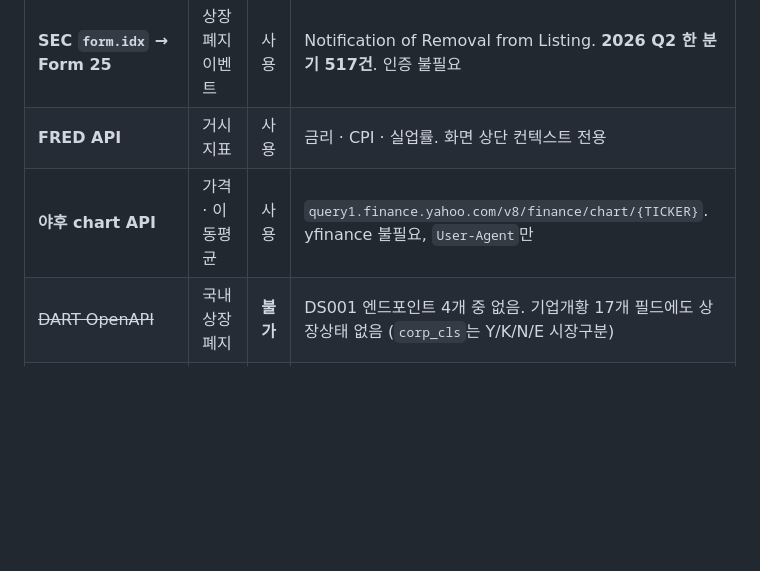
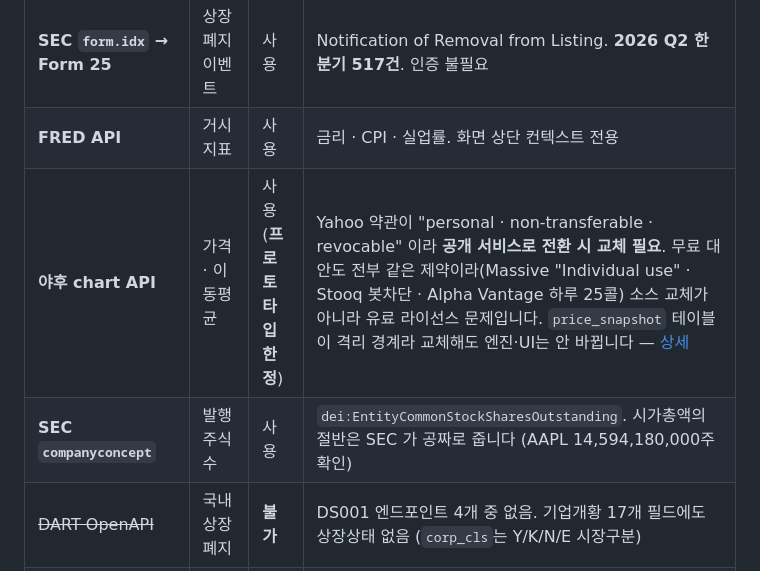
Before and after one commit to 2476ae/Kookmin_CampusTown, a Markdown page: README.md, the part around the change. GitHub-like rendering; blank space fills up the shorter version.

```diff
--- a/README.md
+++ b/README.md
@@ -148,7 +148,8 @@ SIC 2자리 → ≥ 30 ? 사용
 | **SEC `submissions.zip`** | SIC 업종 · 거래소 · 티커 | 사용 | 1,564,656,199 B. **companyfacts엔 SIC가 없습니다** |
 | **SEC `form.idx` → Form 25** | 상장폐지 이벤트 | 사용 | Notification of Removal from Listing. **2026 Q2 한 분기 517건**. 인증 불필요 |
 | **FRED API** | 거시 지표 | 사용 | 금리 · CPI · 실업률. 화면 상단 컨텍스트 전용 |
-| **야후 chart API** | 가격 · 이동평균 | 사용 | `query1.finance.yahoo.com/v8/finance/chart/{TICKER}`. yfinance 불필요, `User-Agent`만 |
+| **야후 chart API** | 가격 · 이동평균 | 사용 (**프로토타입 한정**) | Yahoo 약관이 "personal · non-transferable · revocable" 이라 **공개 서비스로 전환 시 교체 필요**. 무료 대안도 전부 같은 제약이라(Massive "Individual use" · Stooq 봇차단 · Alpha Vantage 하루 25콜) 소스 교체가 아니라 유료 라이선스 문제입니다. `price_snapshot` 테이블이 격리 경계라 교체해도 엔진·UI는 안 바뀝니다 — [상세](docs/reply-price-source-and-score-axes.md) |
+| **SEC `companyconcept`** | 발행주식수 | 사용 | `dei:EntityCommonStockSharesOutstanding`. 시가총액의 절반은 SEC 가 공짜로 줍니다 (AAPL 14,594,180,000주 확인) |
 | ~~DART OpenAPI~~ | 국내 상장폐지 | **불가** | DS001 엔드포인트 4개 중 없음. 기업개황 17개 필드에도 상장상태 없음 (`corp_cls`는 Y/K/N/E 시장구분) |
 | ~~KRX data.krx.co.kr~~ | 국내 상장폐지 | **불가** | 쿠키 세션 붙여도 `getJsonData.cmd` → `LOGOUT` |
 | ~~data.go.kr KRX상장종목정보~~ | 국내 상장 목록 | **부적합** | 상장폐지일 없음. **제3자 재배포 금지** 조항 — 웹서비스 제공 시 약관 위반 |
```
Also changed, not shown: docs/reply-price-source-and-score-axes.md (added, +176 -0 lines).
